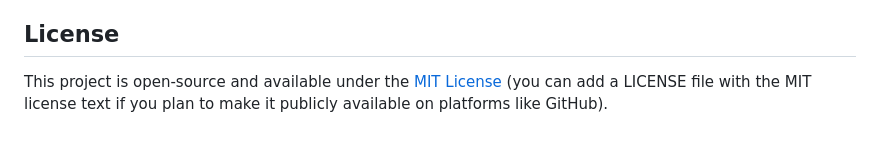
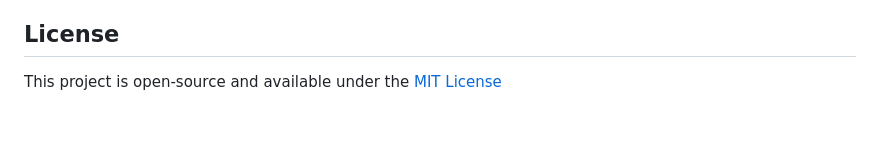
Before and after one commit to chromecrash/Daily_Weather-Bible_verse, a Markdown page: README.md, the part around the change. Rendered like a GitHub page.

```diff
--- a/README.md
+++ b/README.md
@@ -62,4 +62,4 @@ The webpage will automatically fetch the weather data and Bible verse from the r
 
 ## License
 
-This project is open-source and available under the [MIT License](LICENSE) (you can add a LICENSE file with the MIT license text if you plan to make it publicly available on platforms like GitHub).
+This project is open-source and available under the [MIT License](LICENSE)
```
